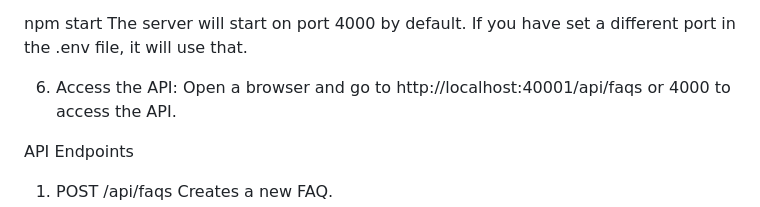
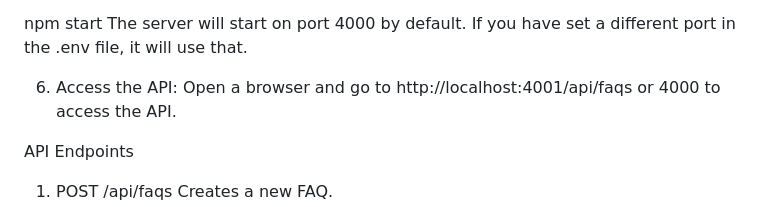
Before and after one commit to subhashish2803/BharatFd-faq_management, a Markdown page: README.md, the part around the change. Rendered like a GitHub page.

```diff
--- a/README.md
+++ b/README.md
@@ -34,7 +34,7 @@ npm start
 The server will start on port 4000 by default. If you have set a different port in the .env file, it will use that.
 
 6. Access the API:
-Open a browser and go to http://localhost:40001/api/faqs
+Open a browser and go to http://localhost:4001/api/faqs
  or 4000 to access the API.
 
 API Endpoints
```
